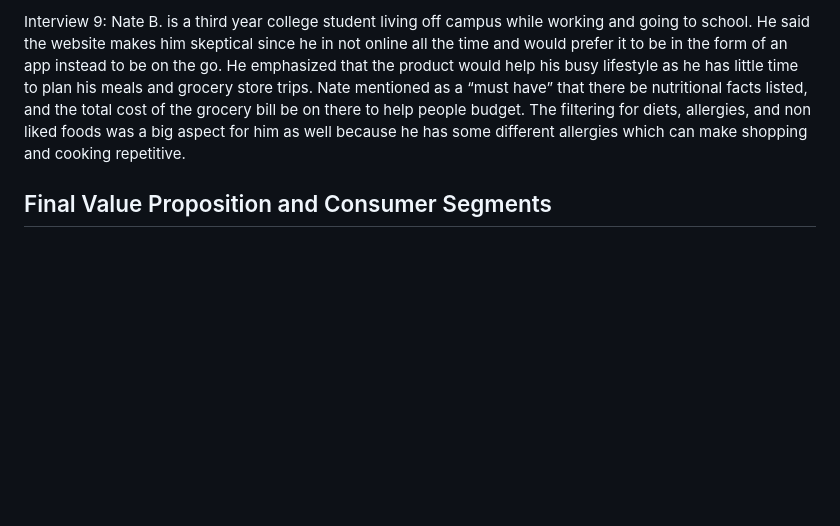
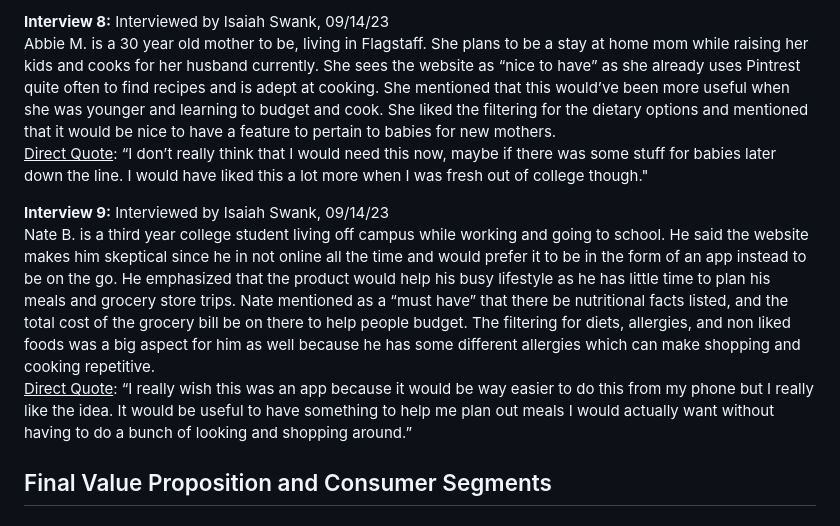
Before and after one commit to caiton1/CS386-Meal-Creation-App, a Markdown page: Deliverables/Deliverable1.md, the part around the change printed below. Drawn GitHub-style; blank space fills up the shorter version.

```diff
--- a/Deliverables/Deliverable1.md
+++ b/Deliverables/Deliverable1.md
@@ -41,5 +50,11 @@ Interview 8: Abbie M. is a 30 year old mother to be, living in Flagstaff. She pl
 
-Interview 9: Nate B. is a third year college student living off campus while working and going to school. He said the website makes him skeptical since he in not online all the time and would prefer it to be in the form of an app instead to be on the go. He emphasized that the product would help his busy lifestyle as he has little time to plan his meals and grocery store trips. Nate mentioned as a “must have” that there be nutritional facts listed, and the total cost of the grocery bill be on there to help people budget. The filtering for diets, allergies, and non liked foods was a big aspect for him as well because he has some different allergies which can make shopping and cooking repetitive.
+**Interview 8:** Interviewed by Isaiah Swank, 09/14/23
+Abbie M. is a 30 year old mother to be, living in Flagstaff. She plans to be a stay at home mom while raising her kids and cooks for her husband currently. She sees the website as “nice to have” as she already uses Pintrest quite often to find recipes and is adept at cooking. She mentioned that this would’ve been more useful when she was younger and learning to budget and cook. She liked the filtering for the dietary options and mentioned that it would be nice to have a feature to pertain to babies for new mothers.
+<ins> Direct Quote</ins>: “I don’t really think that I would need this now, maybe if there was some stuff for babies later down the line. I would have liked this a lot more when I was fresh out of college though."
+
+**Interview 9:** Interviewed by Isaiah Swank, 09/14/23
+Nate B. is a third year college student living off campus while working and going to school. He said the website makes him skeptical since he in not online all the time and would prefer it to be in the form of an app instead to be on the go. He emphasized that the product would help his busy lifestyle as he has little time to plan his meals and grocery store trips. Nate mentioned as a “must have” that there be nutritional facts listed, and the total cost of the grocery bill be on there to help people budget. The filtering for diets, allergies, and non liked foods was a big aspect for him as well because he has some different allergies which can make shopping and cooking repetitive.
+<ins> Direct Quote</ins>: “I really wish this was an app because it would be way easier to do this from my phone but I really like the idea. It would be useful to have something to help me plan out meals I would actually want without having to do a bunch of looking and shopping around.”
 
 ## Final Value Proposition and Consumer Segments
 
```
Also changed, not shown: other parts of Deliverables/Deliverable1.md (+17 -8 lines).
